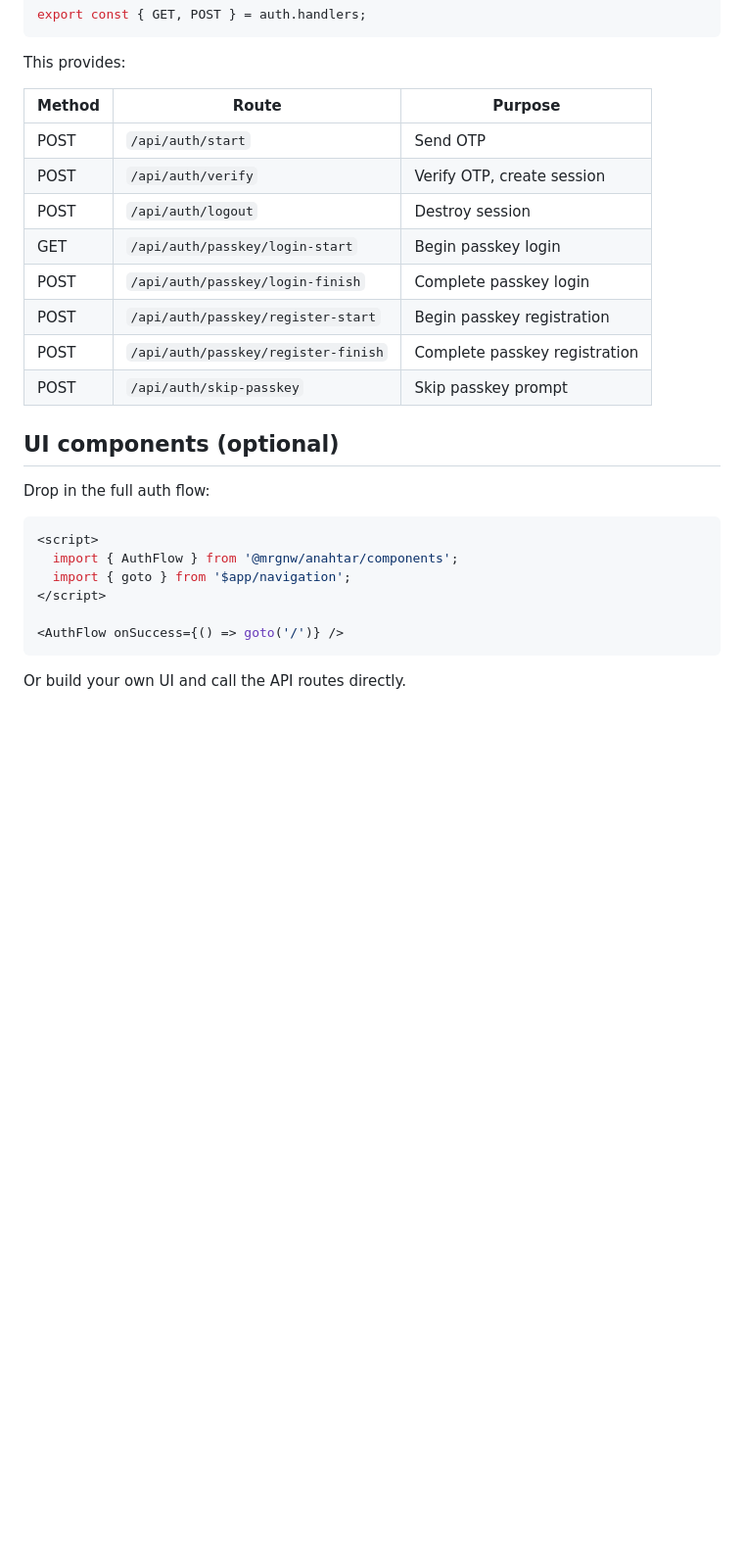
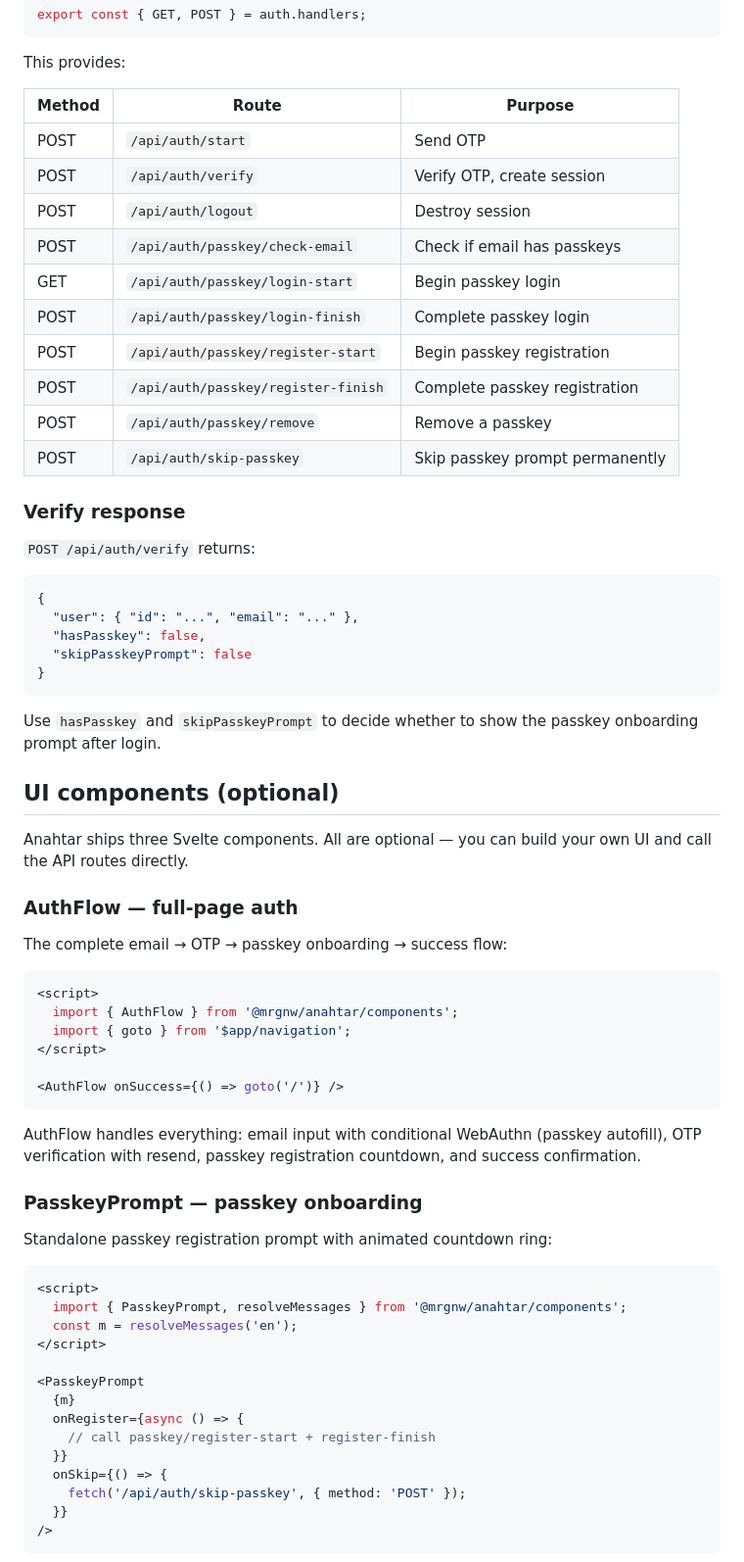
Before and after one commit to mrgnw/anahtar, a Markdown page: docs/integration.md, the part around one of its changes. Shown at 98% size. GitHub-like rendering; blank space fills up the shorter version.

````diff
--- a/docs/integration.md
+++ b/docs/integration.md
@@ -151,20 +148,40 @@ export const { GET, POST } = auth.handlers;
 
 This provides:
 
-| Method | Route                               | Purpose                       |
-| ------ | ----------------------------------- | ----------------------------- |
-| POST   | `/api/auth/start`                   | Send OTP                      |
-| POST   | `/api/auth/verify`                  | Verify OTP, create session    |
-| POST   | `/api/auth/logout`                  | Destroy session               |
-| GET    | `/api/auth/passkey/login-start`     | Begin passkey login           |
-| POST   | `/api/auth/passkey/login-finish`    | Complete passkey login        |
-| POST   | `/api/auth/passkey/register-start`  | Begin passkey registration    |
-| POST   | `/api/auth/passkey/register-finish` | Complete passkey registration |
-| POST   | `/api/auth/skip-passkey`            | Skip passkey prompt           |
+| Method | Route                               | Purpose                         |
+| ------ | ----------------------------------- | ------------------------------- |
+| POST   | `/api/auth/start`                   | Send OTP                        |
+| POST   | `/api/auth/verify`                  | Verify OTP, create session      |
+| POST   | `/api/auth/logout`                  | Destroy session                 |
+| POST   | `/api/auth/passkey/check-email`     | Check if email has passkeys     |
+| GET    | `/api/auth/passkey/login-start`     | Begin passkey login             |
+| POST   | `/api/auth/passkey/login-finish`    | Complete passkey login          |
+| POST   | `/api/auth/passkey/register-start`  | Begin passkey registration      |
+| POST   | `/api/auth/passkey/register-finish` | Complete passkey registration   |
+| POST   | `/api/auth/passkey/remove`          | Remove a passkey                |
+| POST   | `/api/auth/skip-passkey`            | Skip passkey prompt permanently |
+
+### Verify response
+
+`POST /api/auth/verify` returns:
+
+```json
+{
+  "user": { "id": "...", "email": "..." },
+  "hasPasskey": false,
+  "skipPasskeyPrompt": false
+}
+```
+
+Use `hasPasskey` and `skipPasskeyPrompt` to decide whether to show the passkey onboarding prompt after login.
 
 ## UI components (optional)
 
-Drop in the full auth flow:
+Anahtar ships three Svelte components. All are optional — you can build your own UI and call the API routes directly.
+
+### AuthFlow — full-page auth
+
+The complete email → OTP → passkey onboarding → success flow:
 
 ```svelte
 <script>
@@ -175,4 +192,26 @@ Drop in the full auth flow:
 <AuthFlow onSuccess={() => goto('/')} />
 ```
 
-Or build your own UI and call the API routes directly.
+AuthFlow handles everything: email input with conditional WebAuthn (passkey autofill), OTP verification with resend, passkey registration countdown, and success confirmation.
+
+### PasskeyPrompt — passkey onboarding
+
+Standalone passkey registration prompt with animated countdown ring:
+
+```svelte
+<script>
+  import { PasskeyPrompt, resolveMessages } from '@mrgnw/anahtar/components';
+  const m = resolveMessages('en');
+</script>
+
+<PasskeyPrompt
+  {m}
+  onRegister={async () => {
+    // call passkey/register-start + register-finish
+  }}
+  onSkip={() => {
+    fetch('/api/auth/skip-passkey', { method: 'POST' });
+  }}
+/>
+```
+
````
Also changed, not shown: other parts of docs/integration.md (+155 -31 lines).
